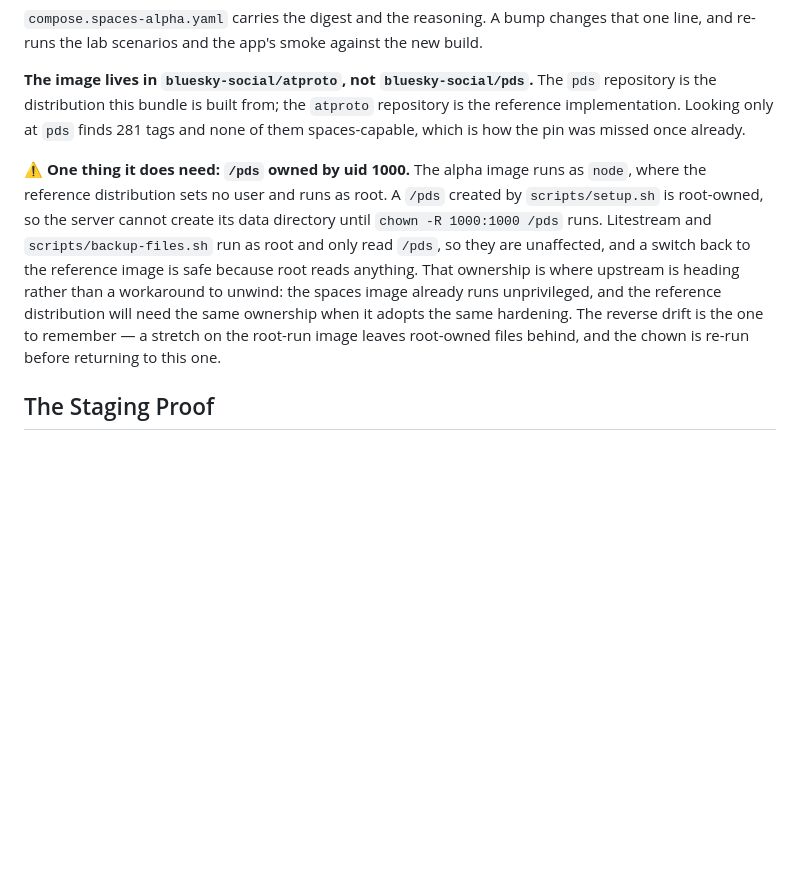
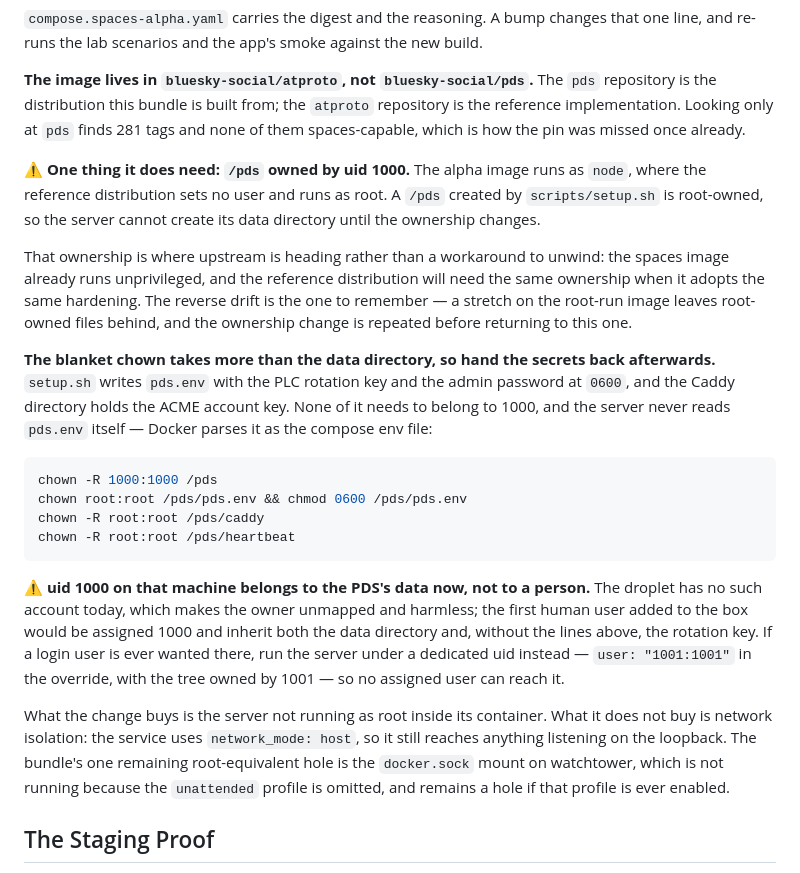
Before and after one commit to anthers-inc/anthers-node, a Markdown page: STAGING.md, the part around the change. Drawn GitHub-style; blank space fills up the shorter version.

Commit message:
Keep the node's secrets out of the ownership change
chown -R /pds takes pds.env (rotation key, admin password) and the Caddy ACME
account key along with the data directory. Hand those back to root, and say why
uid 1000 belongs to the PDS rather than to a person on that box.

````diff
--- a/STAGING.md
+++ b/STAGING.md
@@ -29,7 +29,22 @@ docker compose -f compose.yaml -f compose.spaces-alpha.yaml up -d
 
 **The image lives in `bluesky-social/atproto`, not `bluesky-social/pds`.** The `pds` repository is the distribution this bundle is built from; the `atproto` repository is the reference implementation. Looking only at `pds` finds 281 tags and none of them spaces-capable, which is how the pin was missed once already.
 
-⚠️ **One thing it does need: `/pds` owned by uid 1000.** The alpha image runs as `node`, where the reference distribution sets no user and runs as root. A `/pds` created by `scripts/setup.sh` is root-owned, so the server cannot create its data directory until `chown -R 1000:1000 /pds` runs. Litestream and `scripts/backup-files.sh` run as root and only read `/pds`, so they are unaffected, and a switch back to the reference image is safe because root reads anything. That ownership is where upstream is heading rather than a workaround to unwind: the spaces image already runs unprivileged, and the reference distribution will need the same ownership when it adopts the same hardening. The reverse drift is the one to remember — a stretch on the root-run image leaves root-owned files behind, and the chown is re-run before returning to this one.
+⚠️ **One thing it does need: `/pds` owned by uid 1000.** The alpha image runs as `node`, where the reference distribution sets no user and runs as root. A `/pds` created by `scripts/setup.sh` is root-owned, so the server cannot create its data directory until the ownership changes.
+
+That ownership is where upstream is heading rather than a workaround to unwind: the spaces image already runs unprivileged, and the reference distribution will need the same ownership when it adopts the same hardening. The reverse drift is the one to remember — a stretch on the root-run image leaves root-owned files behind, and the ownership change is repeated before returning to this one.
+
+**The blanket chown takes more than the data directory, so hand the secrets back afterwards.** `setup.sh` writes `pds.env` with the PLC rotation key and the admin password at `0600`, and the Caddy directory holds the ACME account key. None of it needs to belong to 1000, and the server never reads `pds.env` itself — Docker parses it as the compose env file:
+
+```sh
+chown -R 1000:1000 /pds
+chown root:root /pds/pds.env && chmod 0600 /pds/pds.env
+chown -R root:root /pds/caddy
+chown -R root:root /pds/heartbeat
+```
+
+⚠️ **uid 1000 on that machine belongs to the PDS's data now, not to a person.** The droplet has no such account today, which makes the owner unmapped and harmless; the first human user added to the box would be assigned 1000 and inherit both the data directory and, without the lines above, the rotation key. If a login user is ever wanted there, run the server under a dedicated uid instead — `user: "1001:1001"` in the override, with the tree owned by 1001 — so no assigned user can reach it.
+
+What the change buys is the server not running as root inside its container. What it does not buy is network isolation: the service uses `network_mode: host`, so it still reaches anything listening on the loopback. The bundle's one remaining root-equivalent hole is the `docker.sock` mount on watchtower, which is not running because the `unattended` profile is omitted, and remains a hole if that profile is ever enabled.
 
 ## The Staging Proof
 
````
